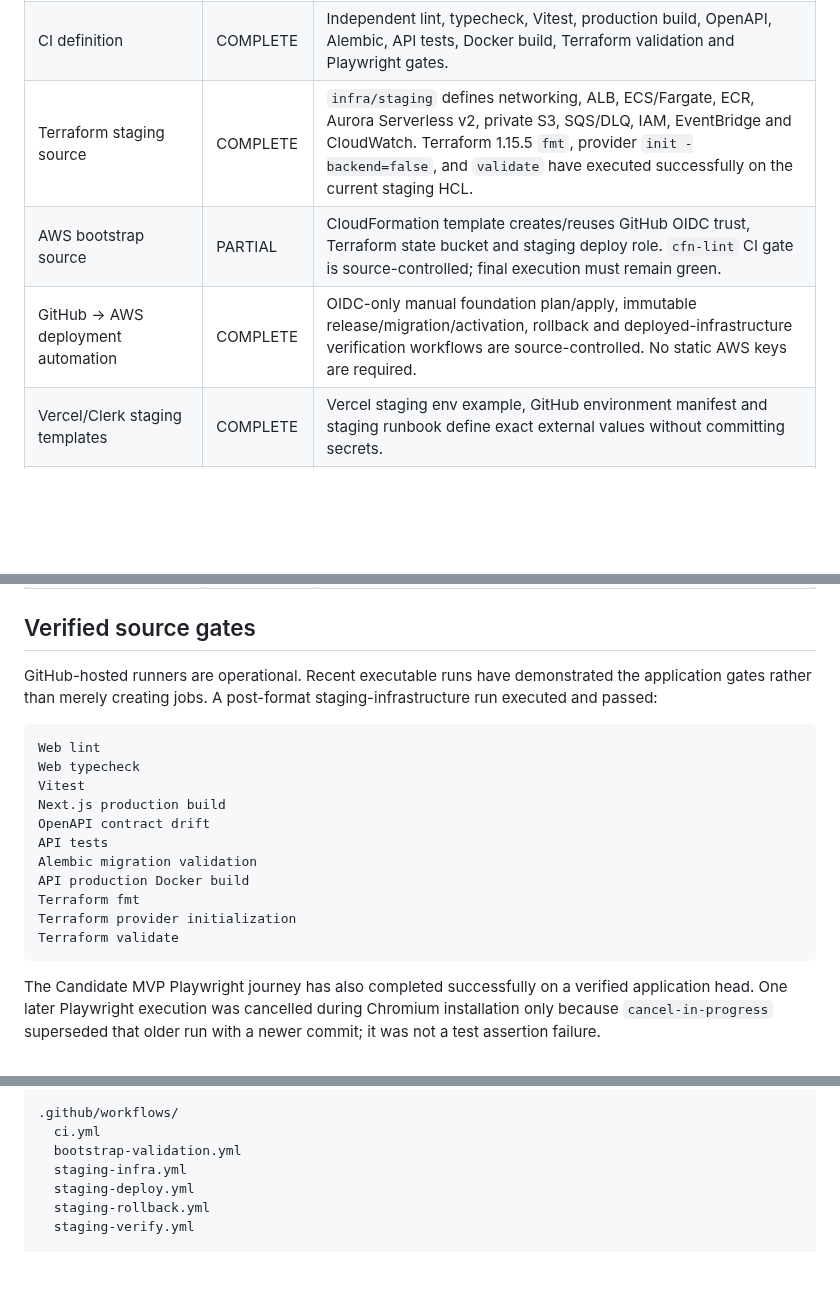
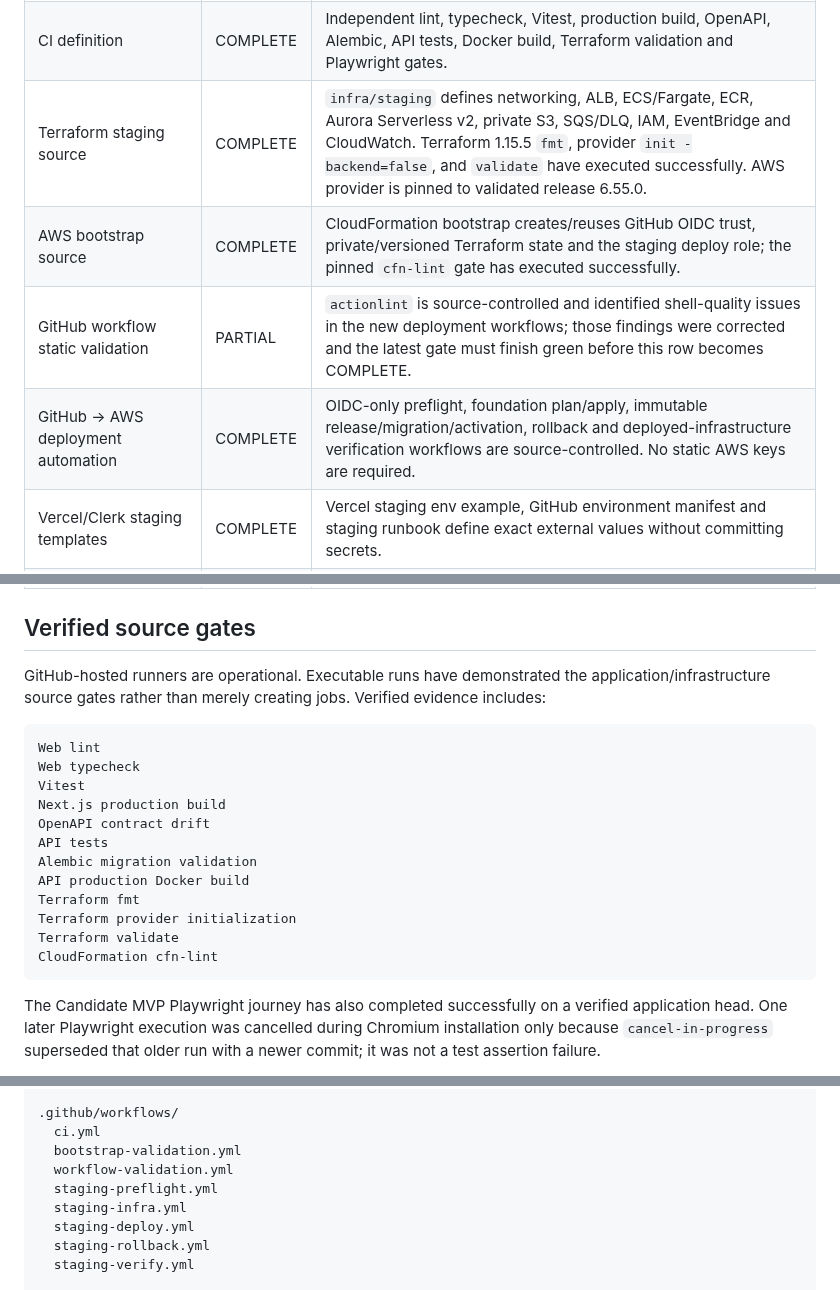
Before and after one commit to rrahul0904/applyai, a Markdown page: docs/IMPLEMENTATION_STATUS.md, 3 parts joined by grey strips. Drawn GitHub-style; blank space fills up the shorter version.

Commit message:
docs: record successful bootstrap template validation

````diff
--- a/docs/IMPLEMENTATION_STATUS.md
+++ b/docs/IMPLEMENTATION_STATUS.md
@@ -28,9 +28,10 @@ Statuses are restricted to COMPLETE, PARTIAL, NOT STARTED, and BLOCKED.
 | Database migrations | COMPLETE | Alembic zero-to-head migration, current-head reporting and migration-drift checks execute in CI against PostgreSQL 17. |
 | Candidate MVP Playwright | COMPLETE | Deterministic browser -> Next.js -> FastAPI -> real PostgreSQL journey covers onboarding, resume review/confirm, search, save, application/status/note persistence, relogin and Candidate B isolation. This is CI proof, not real Clerk/AWS proof. |
 | CI definition | COMPLETE | Independent lint, typecheck, Vitest, production build, OpenAPI, Alembic, API tests, Docker build, Terraform validation and Playwright gates. |
-| Terraform staging source | COMPLETE | `infra/staging` defines networking, ALB, ECS/Fargate, ECR, Aurora Serverless v2, private S3, SQS/DLQ, IAM, EventBridge and CloudWatch. Terraform 1.15.5 `fmt`, provider `init -backend=false`, and `validate` have executed successfully on the current staging HCL. |
-| AWS bootstrap source | PARTIAL | CloudFormation template creates/reuses GitHub OIDC trust, Terraform state bucket and staging deploy role. `cfn-lint` CI gate is source-controlled; final execution must remain green. |
-| GitHub -> AWS deployment automation | COMPLETE | OIDC-only manual foundation plan/apply, immutable release/migration/activation, rollback and deployed-infrastructure verification workflows are source-controlled. No static AWS keys are required. |
+| Terraform staging source | COMPLETE | `infra/staging` defines networking, ALB, ECS/Fargate, ECR, Aurora Serverless v2, private S3, SQS/DLQ, IAM, EventBridge and CloudWatch. Terraform 1.15.5 `fmt`, provider `init -backend=false`, and `validate` have executed successfully. AWS provider is pinned to validated release 6.55.0. |
+| AWS bootstrap source | COMPLETE | CloudFormation bootstrap creates/reuses GitHub OIDC trust, private/versioned Terraform state and the staging deploy role; the pinned `cfn-lint` gate has executed successfully. |
+| GitHub workflow static validation | PARTIAL | `actionlint` is source-controlled and identified shell-quality issues in the new deployment workflows; those findings were corrected and the latest gate must finish green before this row becomes COMPLETE. |
+| GitHub -> AWS deployment automation | COMPLETE | OIDC-only preflight, foundation plan/apply, immutable release/migration/activation, rollback and deployed-infrastructure verification workflows are source-controlled. No static AWS keys are required. |
 | Vercel/Clerk staging templates | COMPLETE | Vercel staging env example, GitHub environment manifest and staging runbook define exact external values without committing secrets. |
 | Staging deployment | BLOCKED | Requires real AWS staging account, GitHub `staging` environment values, ACM/DNS, Clerk staging application and Vercel staging project. No real AWS resources are claimed deployed. |
 | Real-service Candidate MVP acceptance | BLOCKED | Must prove real Clerk -> Vercel -> ECS -> Aurora plus browser -> S3 -> outbox -> SQS -> worker, failure recovery and two-user isolation in staging. |
@@ -43,7 +44,7 @@ Statuses are restricted to COMPLETE, PARTIAL, NOT STARTED, and BLOCKED.
 
 ## Verified source gates
 
-GitHub-hosted runners are operational. Recent executable runs have demonstrated the application gates rather than merely creating jobs. A post-format staging-infrastructure run executed and passed:
+GitHub-hosted runners are operational. Executable runs have demonstrated the application/infrastructure source gates rather than merely creating jobs. Verified evidence includes:
 
 ```text
 Web lint
@@ -57,6 +58,7 @@ API production Docker build
 Terraform fmt
 Terraform provider initialization
 Terraform validate
+CloudFormation cfn-lint
 ```
 
 The Candidate MVP Playwright journey has also completed successfully on a verified application head. One later Playwright execution was cancelled during Chromium installation only because `cancel-in-progress` superseded that older run with a newer commit; it was not a test assertion failure.
@@ -88,6 +90,8 @@ infra/staging/
 .github/workflows/
   ci.yml
   bootstrap-validation.yml
+  workflow-validation.yml
+  staging-preflight.yml
   staging-infra.yml
   staging-deploy.yml
   staging-rollback.yml
````
